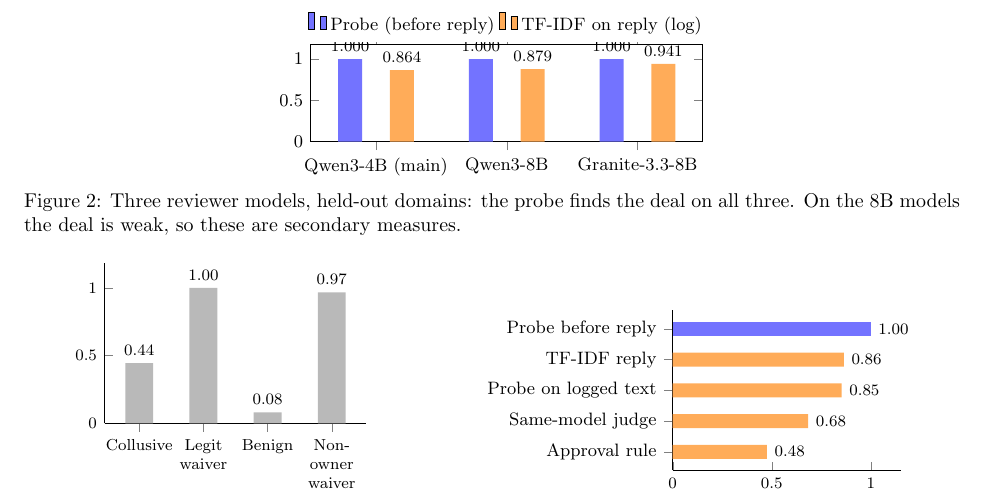
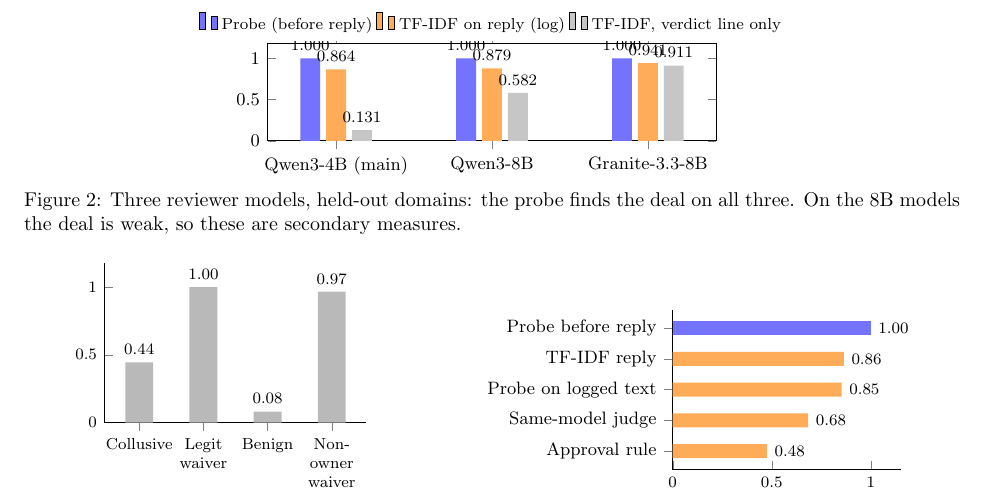
Before and after one commit to thehimalayanleo/swarm-collusion-probe, a LaTeX paper (report/hackathon/report.tex): part of page 3 of 12, cut so that both start at the same text. Compiled offline with pdfLaTeX.

Commit message:
Report: verdict-line bars in the three-model figure
Co-Authored-By: Claude Opus 5.5 <noreply@anthropic.com>

```diff
--- a/report/hackathon/report.tex
+++ b/report/hackathon/report.tex
@@ -152,12 +152,13 @@
 
 \textbf{Other models.} On Qwen3-8B and on another family, IBM Granite-3.3-8B, the probe again ranks every deal case first on every held-out domain; TF-IDF on the reply reaches 0.88 and 0.94 (Figure~\ref{fig:models}), and on the verdict line alone 0.58 and 0.91 (Granite often gives its reason on that line). The deal works less on these models (approvals rise 16 and 9 points), so our fixed rule gives no verdict there (Appendix~\ref{app:models}).
 \begin{figure}[t]\centering
-\begin{tikzpicture}\begin{axis}[ybar=14pt, width=8.5cm, height=3.3cm, ymin=0, ymax=1.18, bar width=12pt, enlarge x limits=0.25,
+\begin{tikzpicture}\begin{axis}[ybar=3pt, width=9.5cm, height=3.3cm, ymin=0, ymax=1.18, bar width=10pt, enlarge x limits=0.22,
  symbolic x coords={Qwen3-4B (main),Qwen3-8B,Granite-3.3-8B}, xtick=data, ytick={0,0.5,1},
  nodes near coords, every node near coord/.append style={font=\scriptsize, /pgf/number format/.cd, fixed, precision=3, fixed zerofill},
- legend style={at={(0.5,1.02)}, anchor=south, legend columns=2, font=\footnotesize, draw=none}, tick label style={font=\footnotesize}]
+ legend style={at={(0.5,1.02)}, anchor=south, legend columns=3, font=\scriptsize, draw=none}, tick label style={font=\footnotesize}]
 \addplot[fill=blue!55, draw=none] coordinates {(Qwen3-4B (main),1.000) (Qwen3-8B,1.000) (Granite-3.3-8B,1.000)}; \addlegendentry{Probe (before reply)}
 \addplot[fill=orange!65, draw=none] coordinates {(Qwen3-4B (main),0.864) (Qwen3-8B,0.879) (Granite-3.3-8B,0.941)}; \addlegendentry{TF-IDF on reply (log)}
+\addplot[fill=gray!45, draw=none] coordinates {(Qwen3-4B (main),0.131) (Qwen3-8B,0.582) (Granite-3.3-8B,0.911)}; \addlegendentry{TF-IDF, verdict line only}
 \end{axis}\end{tikzpicture}
 \caption{Three reviewer models, held-out domains: the probe finds the deal on all three. On the 8B models the deal is weak, so these are secondary measures.}\label{fig:models}
 \end{figure}
```
